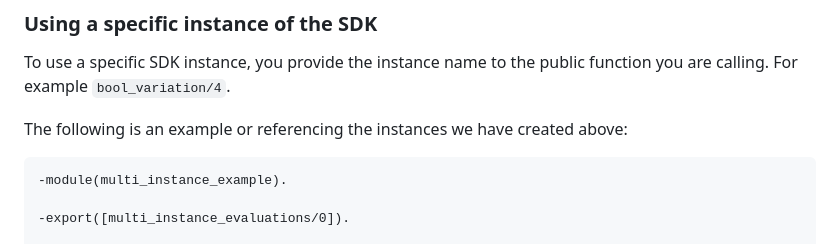
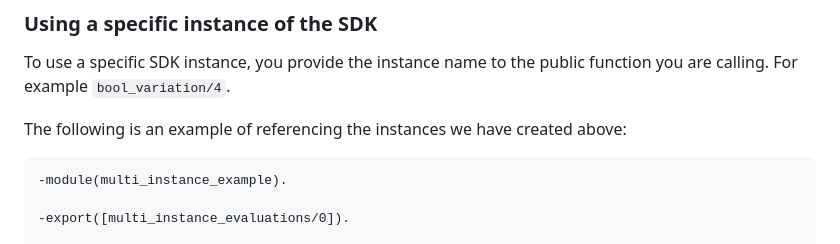
Before and after one commit to harness/ff-erlang-server-sdk, a Markdown page: README.md, the part around the change. Drawn GitHub-style.

Commit message:
FFM-7187 Typo

````diff
--- a/README.md
+++ b/README.md
@@ -166,7 +166,7 @@ init(Args) ->
 
 To use a specific SDK instance, you provide the instance name to the public function you are calling. For example `bool_variation/4`.
 
-The following is an example or referencing the instances we have created above:
+The following is an example of referencing the instances we have created above:
 
 ```erlang
 -module(multi_instance_example).
````
